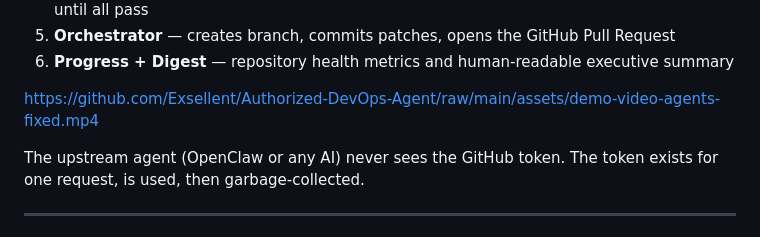
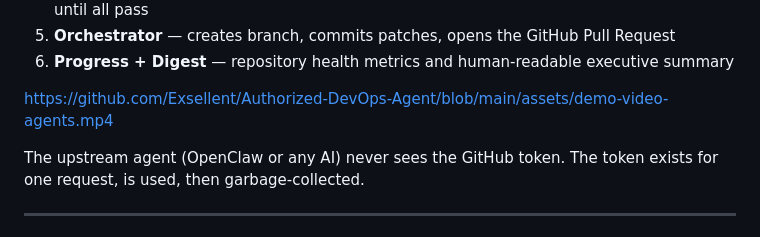
Before and after one commit to Exsellent/Authorized-DevOps-Agent, a Markdown page: README.md, the part around the change. Drawn GitHub-style.

```diff
--- a/README.md
+++ b/README.md
@@ -73,7 +73,7 @@ The system runs a **six‑agent autonomous pipeline**:
 5. **Orchestrator** — creates branch, commits patches, opens the GitHub Pull Request
 6. **Progress + Digest** — repository health metrics and human‑readable executive summary
 
-https://github.com/Exsellent/Authorized-DevOps-Agent/raw/main/assets/demo-video-agents-fixed.mp4
+https://github.com/Exsellent/Authorized-DevOps-Agent/blob/main/assets/demo-video-agents.mp4
 
 The upstream agent (OpenClaw or any AI) never sees the GitHub token. The token exists for one request, is used, then garbage‑collected.
 
```
